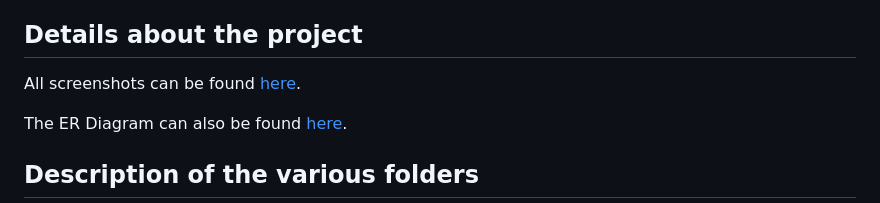
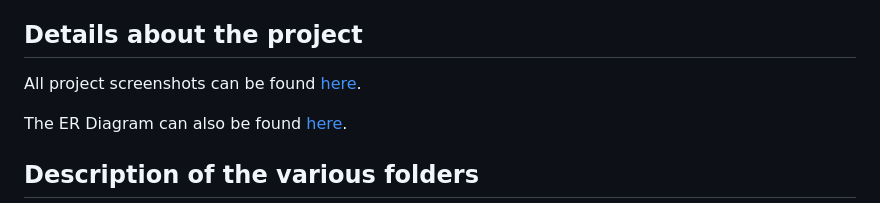
Before and after one commit to Pengu007/Nico_Nico_Bank, a Markdown page: README.md, the part around the change. Rendered like a GitHub page.

```diff
--- a/README.md
+++ b/README.md
@@ -50,7 +50,7 @@ Some useful links to help in proper setup :
 * [Site Demo from and other stuffs](https://youtu.be/EIBjpJHYYr4)
 
 ## Details about the project
-All screenshots can be found [here](https://github.com/Pengu007/Nico_Nico_Bank/tree/main/Project_SC).
+All project screenshots can be found [here](https://github.com/Pengu007/Nico_Nico_Bank/tree/main/Project_SC).
 
 The ER Diagram can also be found [here](https://github.com/Pengu007/Nico_Nico_Bank/blob/main/Project_SC/nico-er-diagram.png).
 
```
